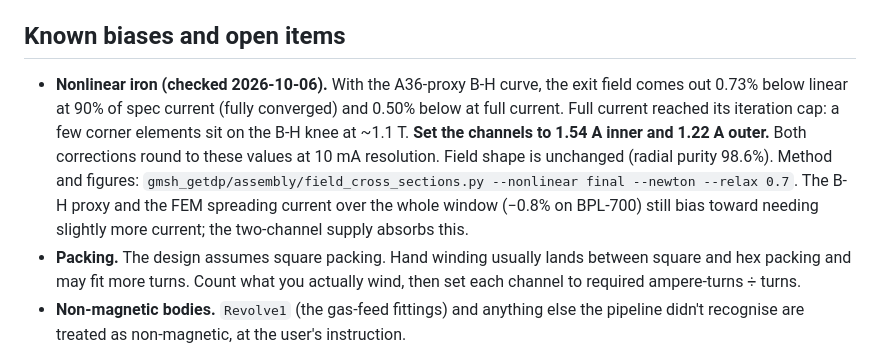
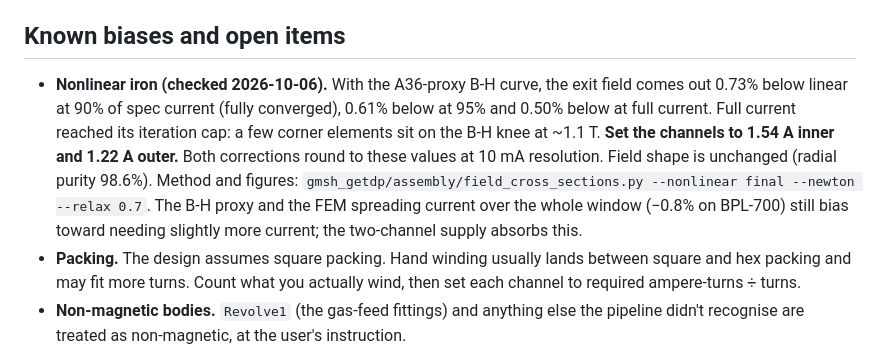
Before and after one commit to marlowjned/HET, a Markdown page: sizing/EMAG_SPEC.md, the part around the change. GitHub-like rendering.

Commit message:
Add the 95%-current nonlinear result to the spec
Co-Authored-By: Claude Opus 5.5 <noreply@anthropic.com>

```diff
--- a/sizing/EMAG_SPEC.md
+++ b/sizing/EMAG_SPEC.md
@@ -97,7 +97,7 @@ Full sweep data: `gmsh_getdp/assembly/em_sizing_results.csv` and `sizing/em_wind
 
 ## Known biases and open items
 
-- **Nonlinear iron (checked 2026-10-06).** With the A36-proxy B-H curve, the exit field comes out 0.73% below linear at 90% of spec current (fully converged) and 0.50% below at full current. Full current reached its iteration cap: a few corner elements sit on the B-H knee at ~1.1 T. **Set the channels to 1.54 A inner and 1.22 A outer.** Both corrections round to these values at 10 mA resolution. Field shape is unchanged (radial purity 98.6%). Method and figures: `gmsh_getdp/assembly/field_cross_sections.py --nonlinear final --newton --relax 0.7`. The B-H proxy and the FEM spreading current over the whole window (−0.8% on BPL-700) still bias toward needing slightly more current; the two-channel supply absorbs this.
+- **Nonlinear iron (checked 2026-10-06).** With the A36-proxy B-H curve, the exit field comes out 0.73% below linear at 90% of spec current (fully converged), 0.61% below at 95% and 0.50% below at full current. Full current reached its iteration cap: a few corner elements sit on the B-H knee at ~1.1 T. **Set the channels to 1.54 A inner and 1.22 A outer.** Both corrections round to these values at 10 mA resolution. Field shape is unchanged (radial purity 98.6%). Method and figures: `gmsh_getdp/assembly/field_cross_sections.py --nonlinear final --newton --relax 0.7`. The B-H proxy and the FEM spreading current over the whole window (−0.8% on BPL-700) still bias toward needing slightly more current; the two-channel supply absorbs this.
 - **Packing.** The design assumes square packing. Hand winding usually lands between square and hex packing and may fit more turns. Count what you actually wind, then set each channel to required ampere-turns ÷ turns.
 - **Non-magnetic bodies.** `Revolve1` (the gas-feed fittings) and anything else the pipeline didn't recognise are treated as non-magnetic, at the user's instruction.
 - **Arcing and isolation.** The film handles turn-to-turn insulation. Size the coil-to-core ground insulation, the over-wrap and the lead insulation to the potential difference set by how the magnet supply is referenced, not to the coils' few volts. The discharge voltage and grounding scheme are still to be decided.
```
